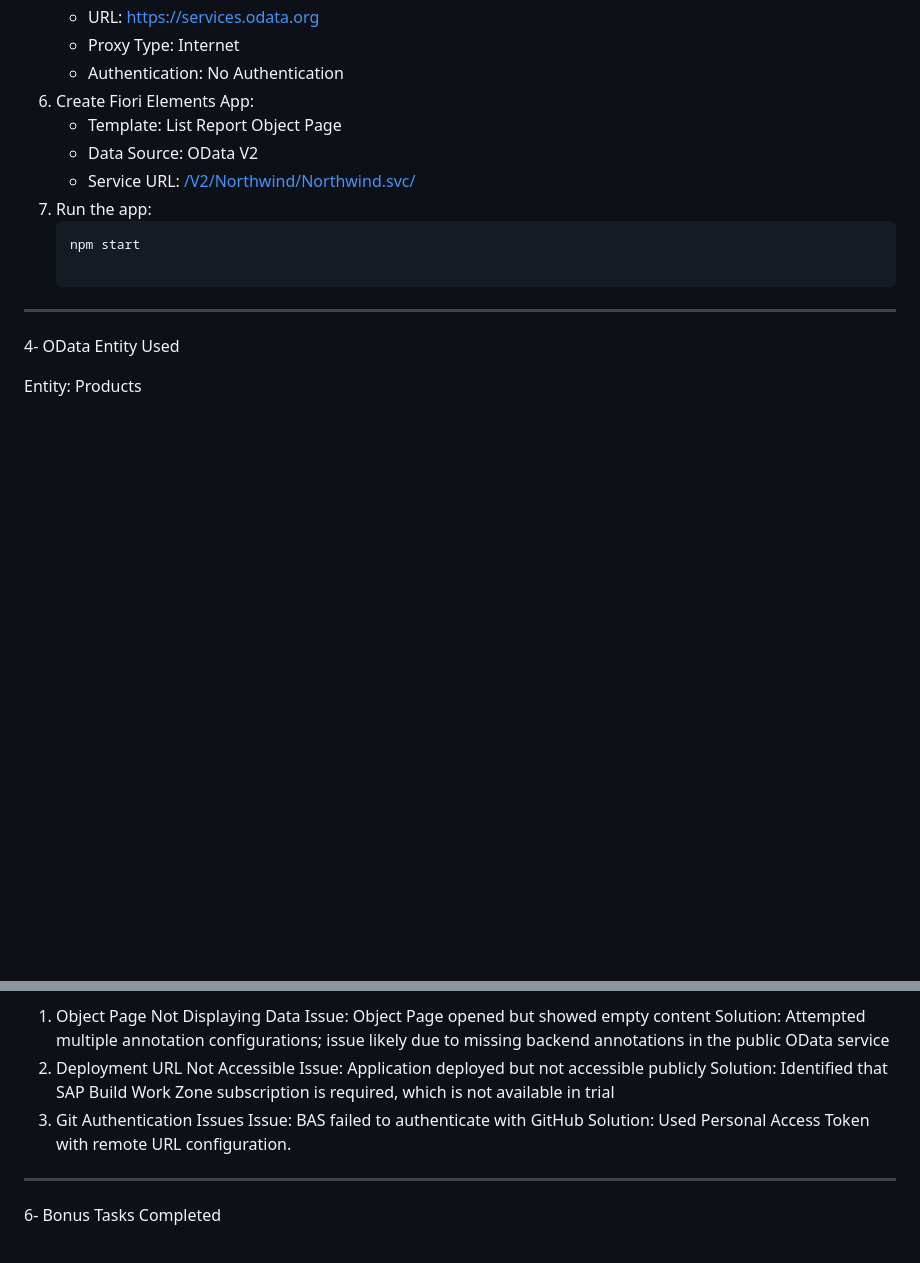
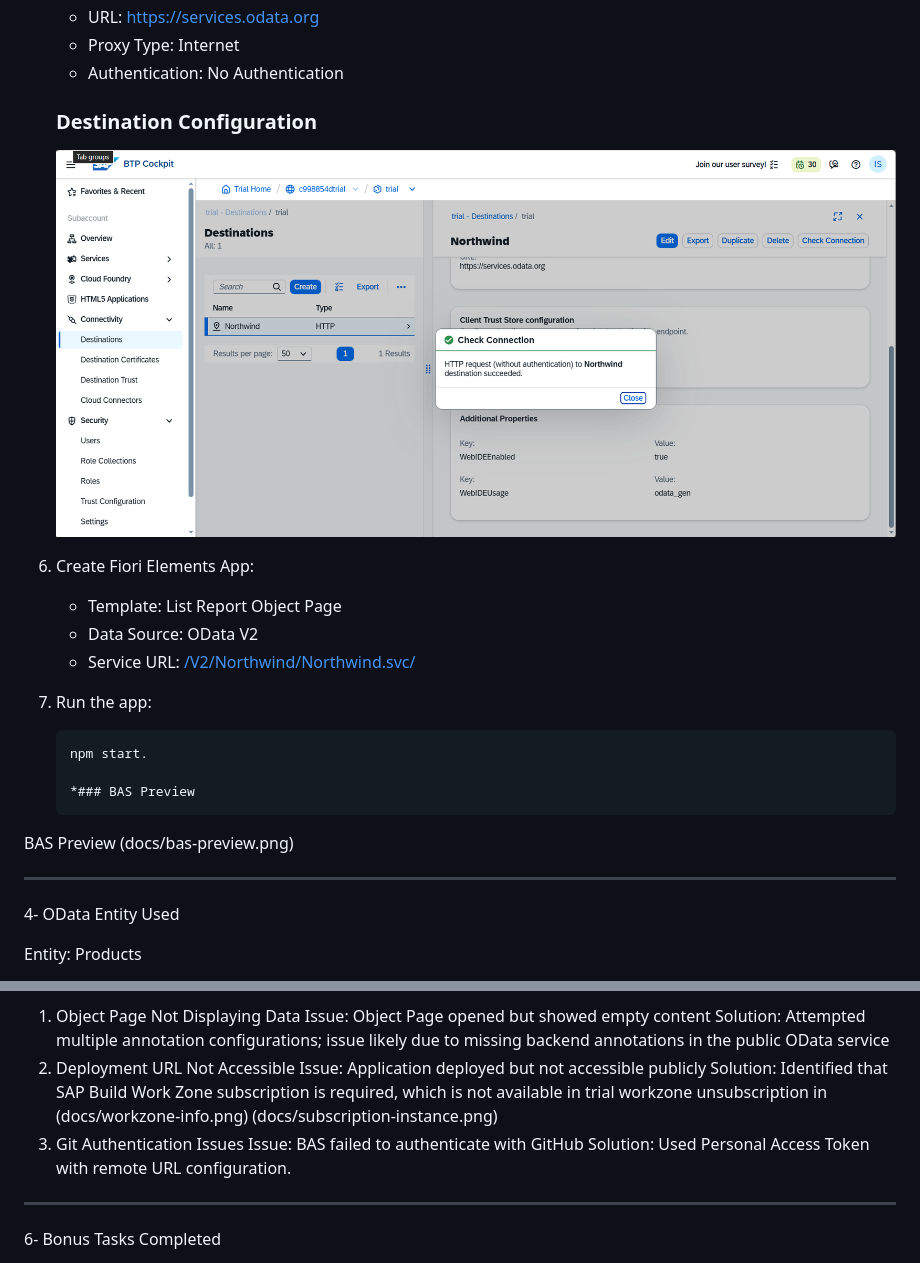
Before and after one commit to ibrahimsolimman/Northwind-Fiori-BTP, a Markdown page: README.md, 2 parts joined by grey strips. Drawn GitHub-style; blank space fills up the shorter version.

````diff
--- a/README.md
+++ b/README.md
@@ -27,13 +27,19 @@ The application follows a standard SAP BTP architecture:
    - URL: https://services.odata.org
    - Proxy Type: Internet
    - Authentication: No Authentication
-6. Create Fiori Elements App:
+    ### Destination Configuration
+     ![Destination](docs/destination.png)
+
+7. Create Fiori Elements App:
    - Template: List Report Object Page
    - Data Source: OData V2
    - Service URL: [/V2/Northwind/Northwind.svc/](https://services.odata.org/v2/northwind/northwind.svc/)
-7. Run the app:
+8. Run the app:
    ```bash
-   npm start
+   npm start.
+
+   *### BAS Preview
+BAS Preview (docs/bas-preview.png)
 
 -------------------------------------
 
@@ -53,7 +59,8 @@ Reason:The Products entity provides meaningful business data such as product nam
 2. Deployment URL Not Accessible
  Issue: Application deployed but not accessible publicly
  Solution: Identified that SAP Build Work Zone subscription is required, which is not available in trial
-3. Git Authentication Issues
+  workzone unsubscription in (docs/workzone-info.png) (docs/subscription-instance.png)
+4. Git Authentication Issues
   Issue: BAS failed to authenticate with GitHub
   Solution: Used Personal Access Token with remote URL configuration.
 
````
